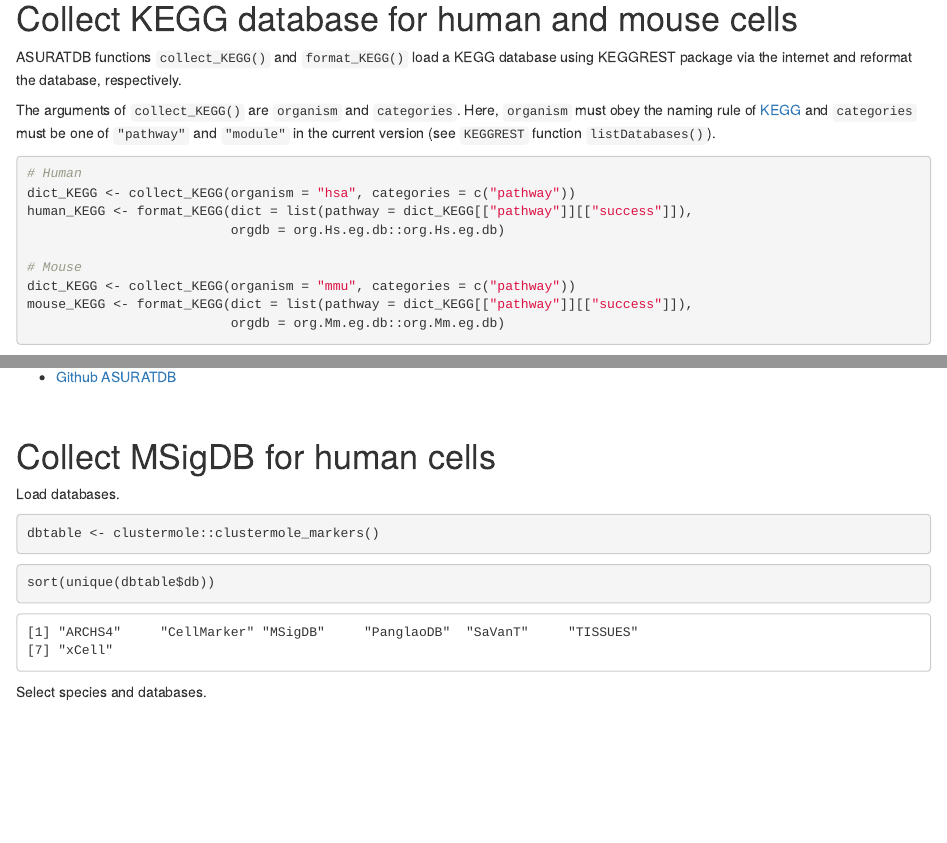
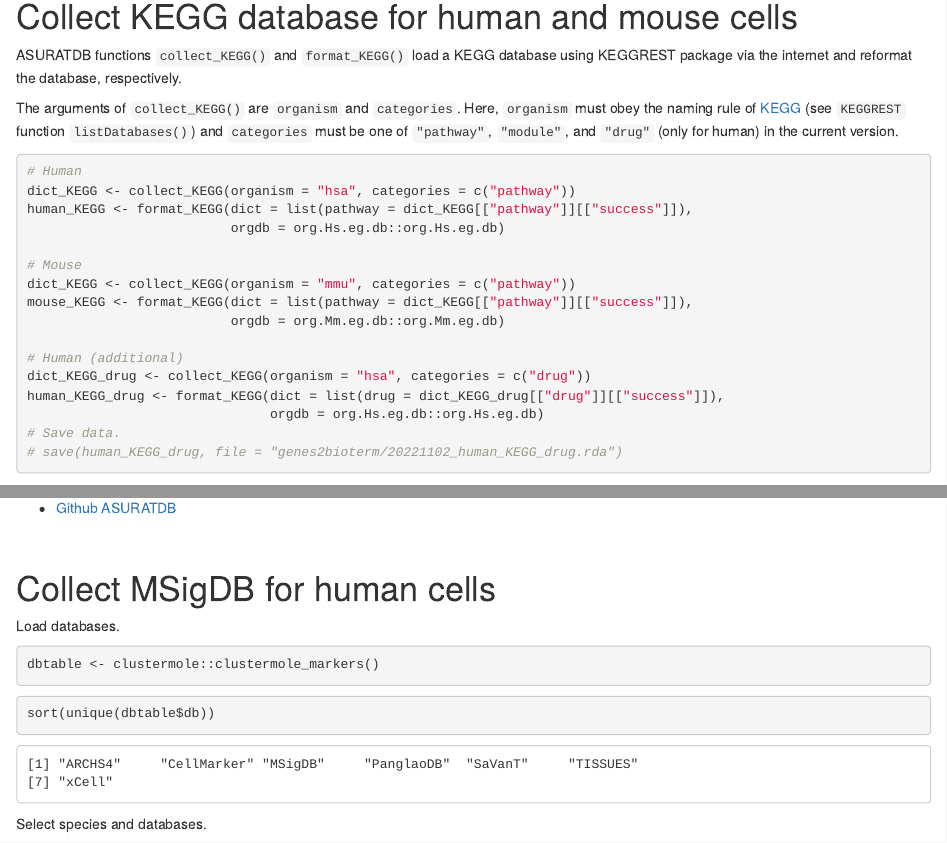
Before and after one commit to keita-iida/ASURATDB, an R Markdown document (vignettes/ASURATDB.Rmd): the page in a window 1100 px wide, from 1810 px down, and a second part further down, joined at a grey line. Rendered offline with R 4.5, knitr and Pandoc, with nearby package versions.

Commit message:
Upload KEGG drug data and update vignetes.

````diff
--- a/vignettes/ASURATDB.Rmd
+++ b/vignettes/ASURATDB.Rmd
@@ -127,9 +127,9 @@
 
 The arguments of `collect_KEGG()` are `organism` and `categories`.
 Here, `organism` must obey the naming rule of
-[KEGG](http://rest.kegg.jp/list/organism) and `categories` must be one of
-`"pathway"` and `"module"` in the current version
-(see `KEGGREST` function `listDatabases()`).
+[KEGG](http://rest.kegg.jp/list/organism)
+(see `KEGGREST` function `listDatabases()`) and `categories` must be one of
+`"pathway"`, `"module"`, and `"drug"` (only for human) in the current version.
 ```{r, eval = FALSE}
 # Human
 dict_KEGG <- collect_KEGG(organism = "hsa", categories = c("pathway"))
@@ -140,6 +140,13 @@
 dict_KEGG <- collect_KEGG(organism = "mmu", categories = c("pathway"))
 mouse_KEGG <- format_KEGG(dict = list(pathway = dict_KEGG[["pathway"]][["success"]]),
                           orgdb = org.Mm.eg.db::org.Mm.eg.db)
+
+# Human (additional)
+dict_KEGG_drug <- collect_KEGG(organism = "hsa", categories = c("drug"))
+human_KEGG_drug <- format_KEGG(dict = list(drug = dict_KEGG_drug[["drug"]][["success"]]),
+                               orgdb = org.Hs.eg.db::org.Hs.eg.db)
+# Save data.
+# save(human_KEGG_drug, file = "genes2bioterm/20221102_human_KEGG_drug.rda")
 ```
 Note `collect_KEGG()` uses `KEGGREST` function `keggGet()`,
 which may produce both successful and unsuccessful results.
````
Also changed, not shown: genes2bioterm/20221102_human_KEGG_drug.rda (added).
